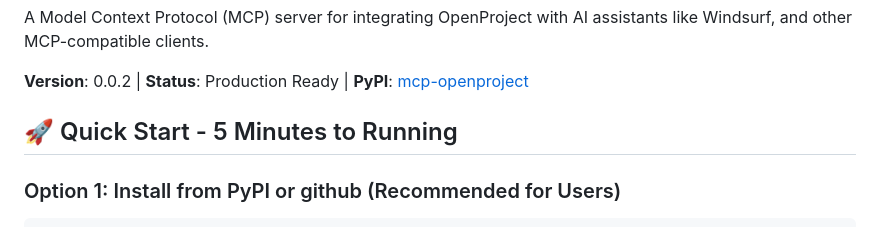
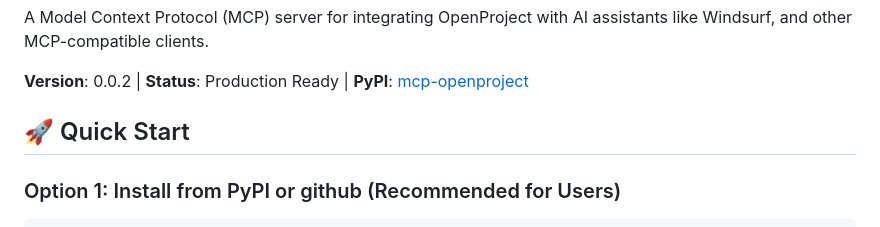
Before and after one commit to boma086/mcp-openproject, a Markdown page: README.md, the part around the change. Rendered like a GitHub page.

Commit message:
Update Quick Start section in README.md
Removed '5 Minutes to Running' from Quick Start section.

```diff
--- a/README.md
+++ b/README.md
@@ -4,7 +4,7 @@ A Model Context Protocol (MCP) server for integrating OpenProject with AI assist
 
 **Version**: 0.0.2 | **Status**: Production Ready | **PyPI**: [mcp-openproject](https://pypi.org/project/mcp-openproject/)
 
-## 🚀 Quick Start - 5 Minutes to Running
+## 🚀 Quick Start
 
 ### Option 1: Install from PyPI or github (Recommended for Users)
 
```
